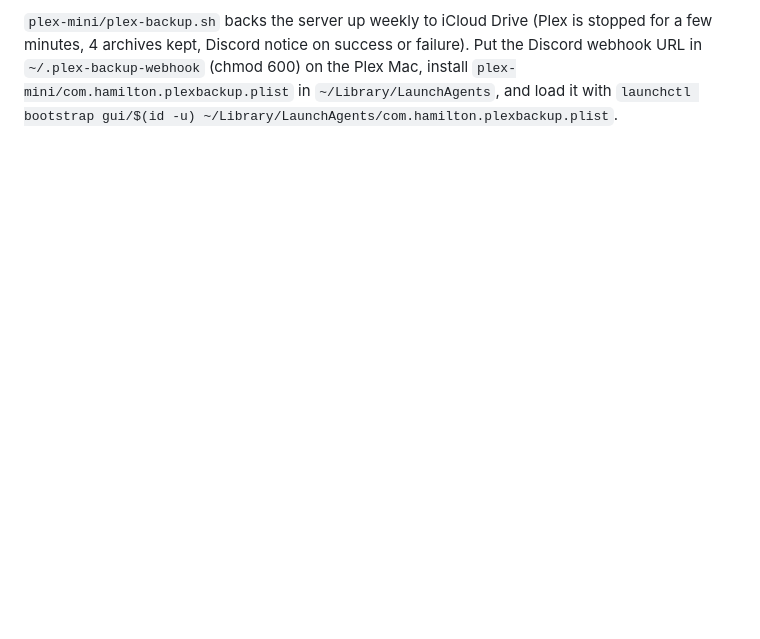
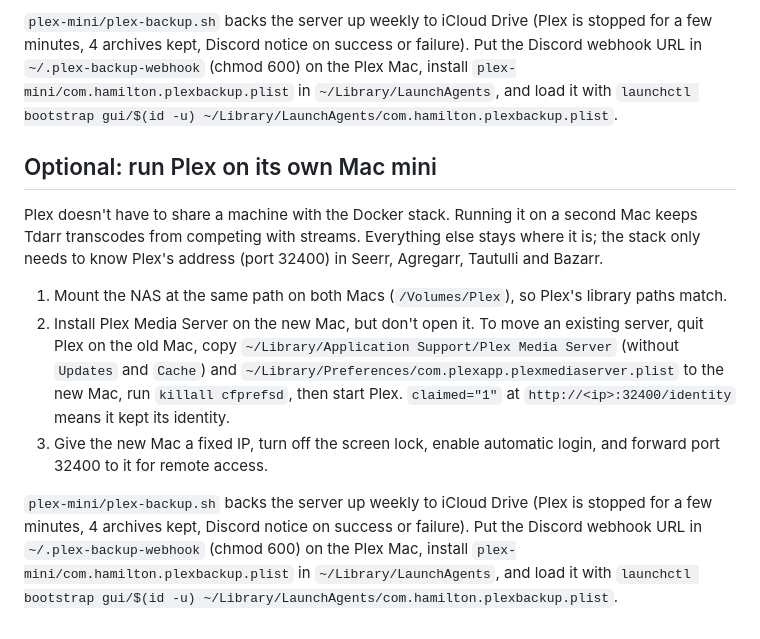
Before and after one commit to bhamilton2542/homemediastack, a Markdown page: README.md, the part around the change. Rendered like a GitHub page; blank space fills up the shorter version.

Commit message:
Add Plex-on-its-own-Mac guide and Plex backup script
Co-Authored-By: Claude Sonnet 5.5 <noreply@anthropic.com>
Claude-Session: https://claude.ai/code/session_01Apnmax5dZBEb5vapsUtNcU

```diff
--- a/README.md
+++ b/README.md
@@ -77,3 +77,25 @@ a few minutes, 4 archives kept, Discord notice on success or failure). Put the D
 webhook URL in `~/.plex-backup-webhook` (chmod 600) on the Plex Mac, install
 `plex-mini/com.hamilton.plexbackup.plist` in `~/Library/LaunchAgents`, and load it with
 `launchctl bootstrap gui/$(id -u) ~/Library/LaunchAgents/com.hamilton.plexbackup.plist`.
+
+## Optional: run Plex on its own Mac mini
+
+Plex doesn't have to share a machine with the Docker stack. Running it on a second Mac
+keeps Tdarr transcodes from competing with streams. Everything else stays where it is;
+the stack only needs to know Plex's address (port 32400) in Seerr, Agregarr, Tautulli
+and Bazarr.
+
+1. Mount the NAS at the same path on both Macs (`/Volumes/Plex`), so Plex's library paths match.
+2. Install Plex Media Server on the new Mac, but don't open it. To move an existing server,
+   quit Plex on the old Mac, copy `~/Library/Application Support/Plex Media Server`
+   (without `Updates` and `Cache`) and `~/Library/Preferences/com.plexapp.plexmediaserver.plist`
+   to the new Mac, run `killall cfprefsd`, then start Plex. `claimed="1"` at
+   `http://<ip>:32400/identity` means it kept its identity.
+3. Give the new Mac a fixed IP, turn off the screen lock, enable automatic login, and
+   forward port 32400 to it for remote access.
+
+`plex-mini/plex-backup.sh` backs the server up weekly to iCloud Drive (Plex is stopped for
+a few minutes, 4 archives kept, Discord notice on success or failure). Put the Discord
+webhook URL in `~/.plex-backup-webhook` (chmod 600) on the Plex Mac, install
+`plex-mini/com.hamilton.plexbackup.plist` in `~/Library/LaunchAgents`, and load it with
+`launchctl bootstrap gui/$(id -u) ~/Library/LaunchAgents/com.hamilton.plexbackup.plist`.
```
